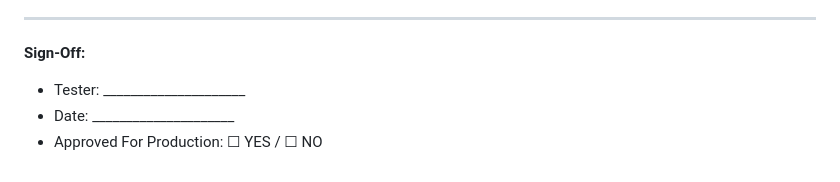
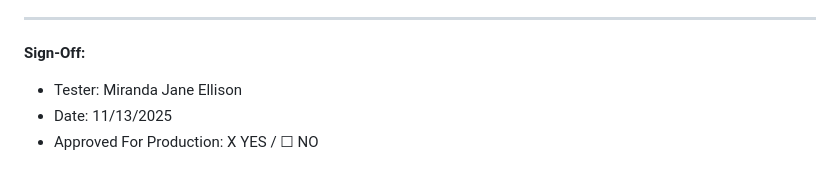
Before and after one commit to emailandiee-mje/invoice-manager, a Markdown page: TEST_PLAN.md, the part around the change. Rendered like a GitHub page.

```diff
--- a/TEST_PLAN.md
+++ b/TEST_PLAN.md
@@ -507,6 +507,6 @@ Use this section after making any code changes:
 ---
 
 **Sign-Off:**
-- Tester: _____________________
-- Date: _____________________
-- Approved For Production: ☐ YES / ☐ NO
+- Tester: Miranda Jane Ellison
+- Date: 11/13/2025
+- Approved For Production: X YES / ☐ NO
```
